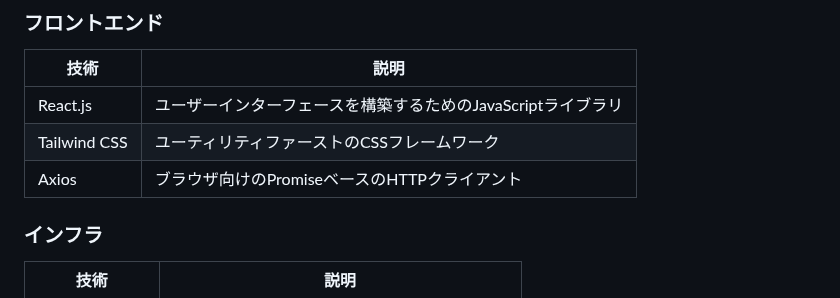
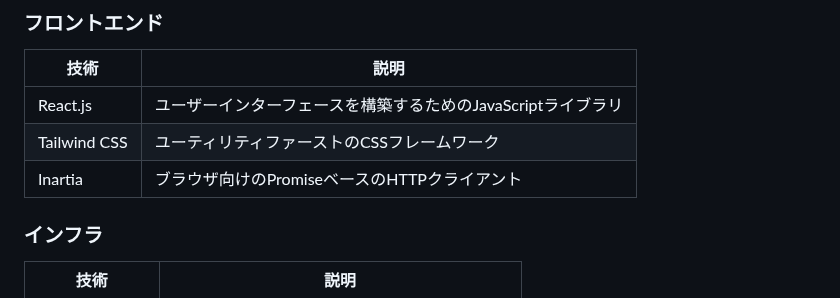
Before and after one commit to Yasakatsu/BistroBucks, a Markdown page: README.md, the part around the change. Drawn GitHub-style.

```diff
--- a/README.md
+++ b/README.md
@@ -31,7 +31,7 @@ BistroBucks（ビストロ・バックス）は、レストランオーナーが
 |--------------------|-------------------------------------------|
 | React.js           | ユーザーインターフェースを構築するためのJavaScriptライブラリ |
 | Tailwind CSS       | ユーティリティファーストのCSSフレームワーク |
-| Axios              | ブラウザ向けのPromiseベースのHTTPクライアント |
+| Inartia             | ブラウザ向けのPromiseベースのHTTPクライアント |
 
 ### インフラ
 | 技術                | 説明                                      |
```
